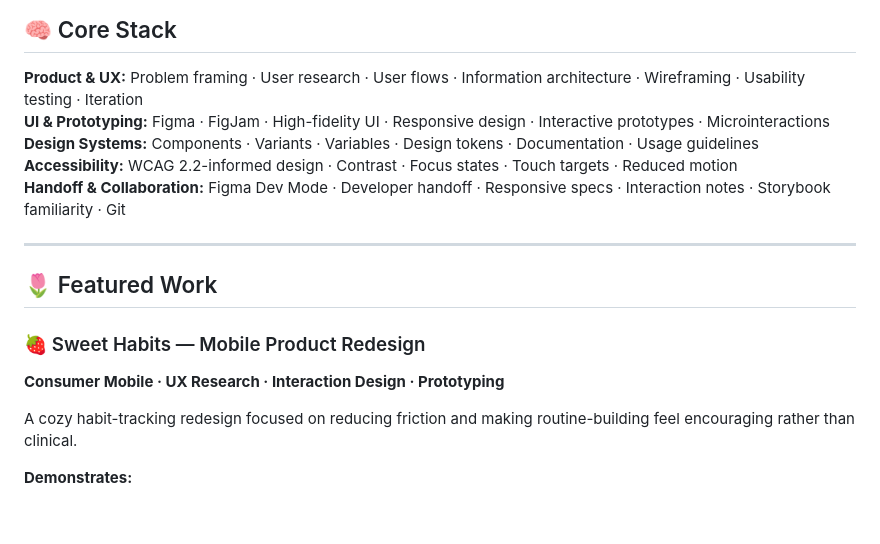
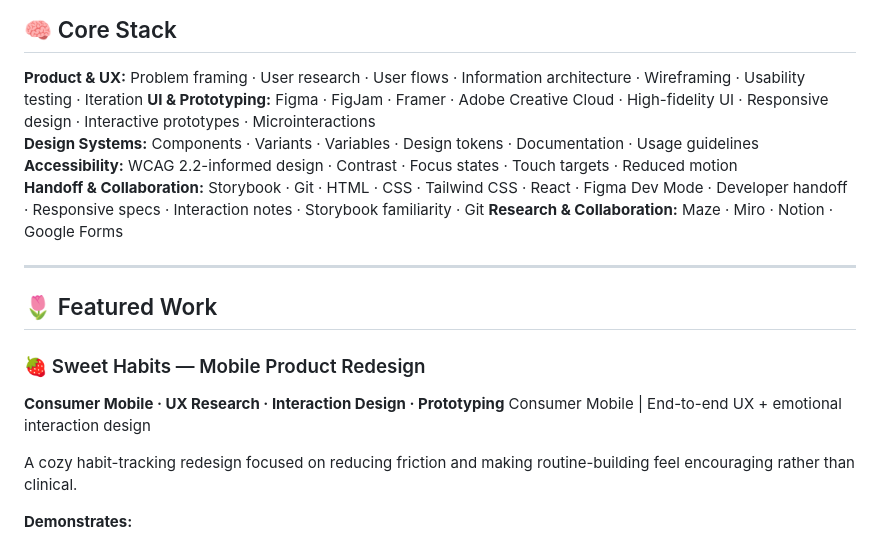
Before and after one commit to breyhanaariel/ui-ux-designer, a Markdown page: README.md, the part around one of its changes. Rendered like a GitHub page; blank space fills up the shorter version.

```diff
--- a/README.md
+++ b/README.md
@@ -21,10 +21,11 @@ I design thoughtful, accessible web and mobile experiences from **research and i
 ## 🧠 Core Stack
 
 **Product & UX:** Problem framing · User research · User flows · Information architecture · Wireframing · Usability testing · Iteration
-**UI & Prototyping:** Figma · FigJam · High-fidelity UI · Responsive design · Interactive prototypes · Microinteractions
+**UI & Prototyping:** Figma · FigJam · Framer · Adobe Creative Cloud · High-fidelity UI · Responsive design · Interactive prototypes · Microinteractions
 **Design Systems:** Components · Variants · Variables · Design tokens · Documentation · Usage guidelines
 **Accessibility:** WCAG 2.2-informed design · Contrast · Focus states · Touch targets · Reduced motion
-**Handoff & Collaboration:** Figma Dev Mode · Developer handoff · Responsive specs · Interaction notes · Storybook familiarity · Git
+**Handoff & Collaboration:** Storybook · Git · HTML · CSS · Tailwind CSS · React · Figma Dev Mode · Developer handoff · Responsive specs · Interaction notes · Storybook familiarity · Git
+**Research & Collaboration:**  Maze · Miro · Notion · Google Forms
 
 ---
 
@@ -32,6 +33,7 @@ I design thoughtful, accessible web and mobile experiences from **research and i
 
 ### 🍓 Sweet Habits — Mobile Product Redesign
 **Consumer Mobile · UX Research · Interaction Design · Prototyping**
+Consumer Mobile | End-to-end UX + emotional interaction design
 
 A cozy habit-tracking redesign focused on reducing friction and making routine-building feel encouraging rather than clinical.
 
```
Also changed, not shown: other parts of README.md (+2 -35 lines).
